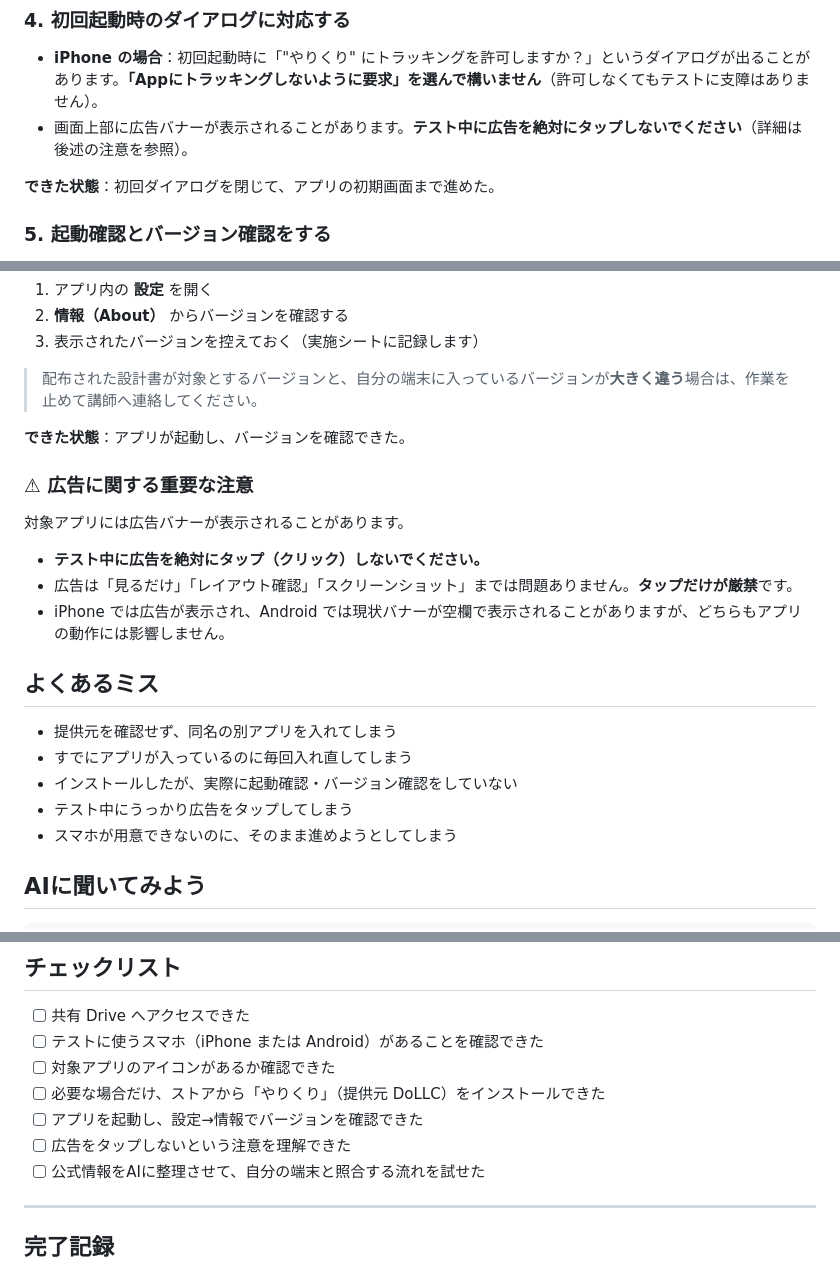
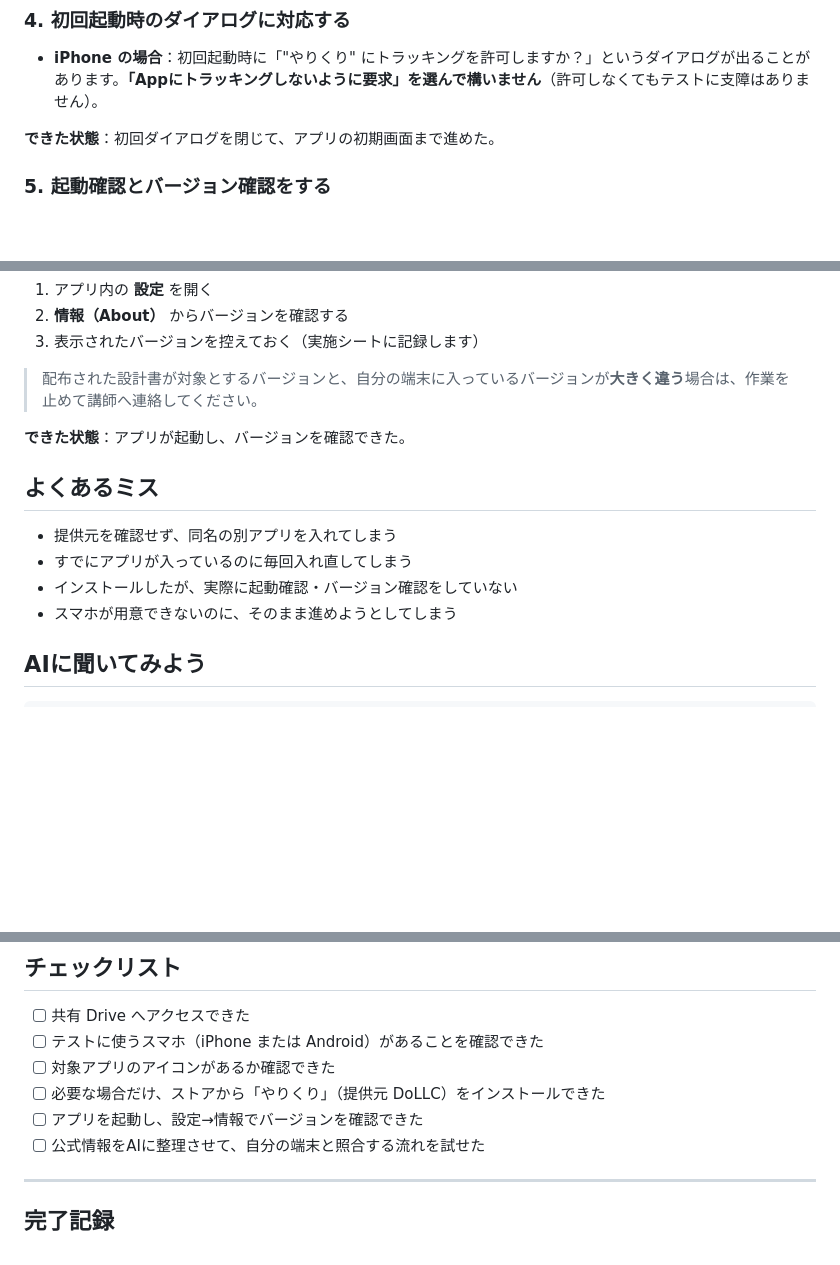
Before and after one commit to sghh02/test-curriculum, a Markdown page: chapters/01-setup.md, 3 parts joined by grey strips. Rendered like a GitHub page; folded sections open; blank space fills up the shorter version.

Commit message:
docs: 第3章(実施環境)から広告に関する注意を削除
インストール手順の章に広告タップ禁止の注意を置いていたが、インストール行為自体に広告リスクは無く配置が不適切、かつ注意喚起として過剰だったため完全削除（初回ダイアログの広告行・⚠注意セクション・よくあるミス・チェックリストの4箇所）。

Co-Authored-By: Claude Fable 5 <noreply@anthropic.com>

```diff
--- a/chapters/01-setup.md
+++ b/chapters/01-setup.md
@@ -119,7 +119,6 @@ AI に頼むときは、**参照元を限定する** のが大事です。
 ### 4. 初回起動時のダイアログに対応する
 
 - **iPhone の場合**：初回起動時に「"やりくり" にトラッキングを許可しますか？」というダイアログが出ることがあります。**「Appにトラッキングしないように要求」を選んで構いません**（許可しなくてもテストに支障はありません）。
-- 画面上部に広告バナーが表示されることがあります。**テスト中に広告を絶対にタップしないでください**（詳細は後述の注意を参照）。
 
 **できた状態**：初回ダイアログを閉じて、アプリの初期画面まで進めた。
 
@@ -145,20 +144,11 @@ AI に頼むときは、**参照元を限定する** のが大事です。
 
 **できた状態**：アプリが起動し、バージョンを確認できた。
 
-### ⚠ 広告に関する重要な注意
-
-対象アプリには広告バナーが表示されることがあります。
-
-- **テスト中に広告を絶対にタップ（クリック）しないでください。**
-- 広告は「見るだけ」「レイアウト確認」「スクリーンショット」までは問題ありません。**タップだけが厳禁**です。
-- iPhone では広告が表示され、Android では現状バナーが空欄で表示されることがありますが、どちらもアプリの動作には影響しません。
-
 ## よくあるミス
 
 - 提供元を確認せず、同名の別アプリを入れてしまう
 - すでにアプリが入っているのに毎回入れ直してしまう
 - インストールしたが、実際に起動確認・バージョン確認をしていない
-- テスト中にうっかり広告をタップしてしまう
 - スマホが用意できないのに、そのまま進めようとしてしまう
 
 ## AIに聞いてみよう
@@ -178,7 +168,6 @@ AI に頼むときは、**参照元を限定する** のが大事です。
 - [ ] 対象アプリのアイコンがあるか確認できた
 - [ ] 必要な場合だけ、ストアから「やりくり」（提供元 DoLLC）をインストールできた
 - [ ] アプリを起動し、設定→情報でバージョンを確認できた
-- [ ] 広告をタップしないという注意を理解できた
 - [ ] 公式情報をAIに整理させて、自分の端末と照合する流れを試せた
 
 ---
```
